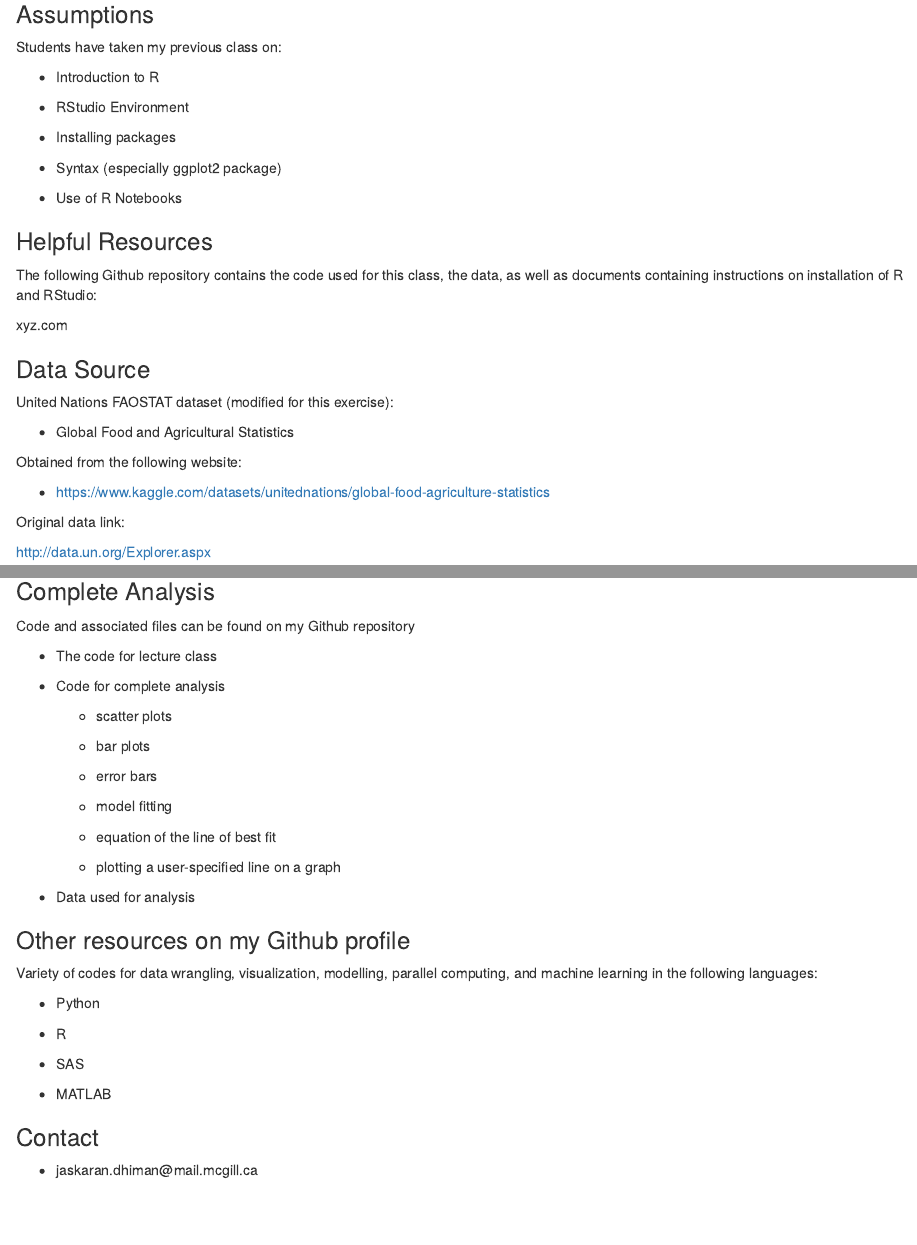
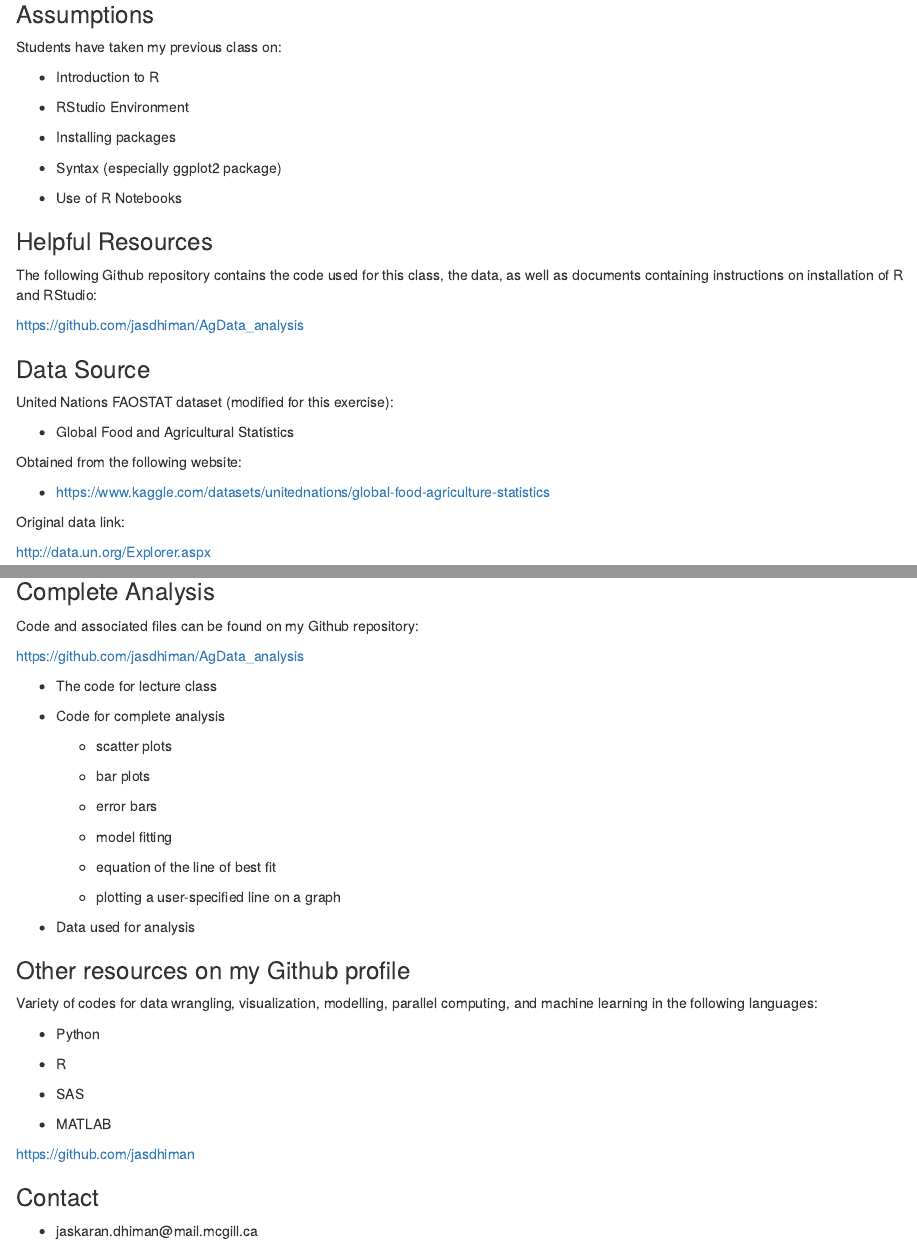
Before and after one commit to jasdhiman/AgData_analysis, an R Markdown document (Analysis_lecture.Rmd): the page in a window 1100 px wide, from 430 px down, and a second part further down, joined at a grey line. Rendered offline with R 4.5, knitr and Pandoc, with nearby package versions; some code elsewhere in the file could not run offline.

```diff
--- a/Analysis_lecture.Rmd
+++ b/Analysis_lecture.Rmd
@@ -40,7 +40,7 @@
 
 The following Github repository contains the code used for this class, the data, as well as documents containing instructions on installation of R and RStudio:
 
-xyz.com
+<https://github.com/jasdhiman/AgData_analysis>
 
 ### Data Source
 
@@ -531,7 +531,9 @@
 
 ### Complete Analysis
 
-Code and associated files can be found on my Github repository
+Code and associated files can be found on my Github repository:
+
+<https://github.com/jasdhiman/AgData_analysis>
 
 -   The code for lecture class
 
```
Also changed, not shown: Analysis_lecture.nb.html (added), Analysis_lecture.Rmd (2 more changed lines), 2 other files.
